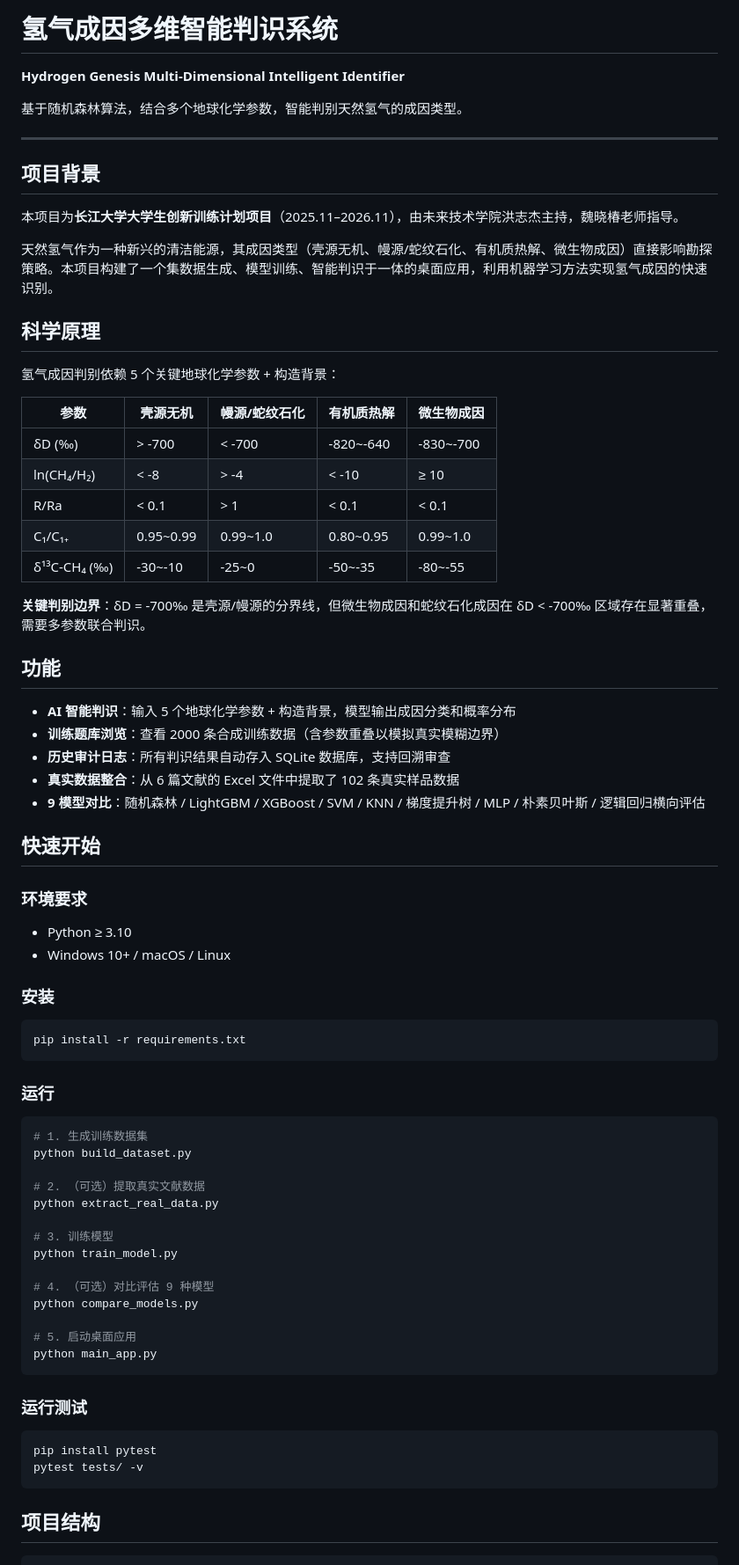
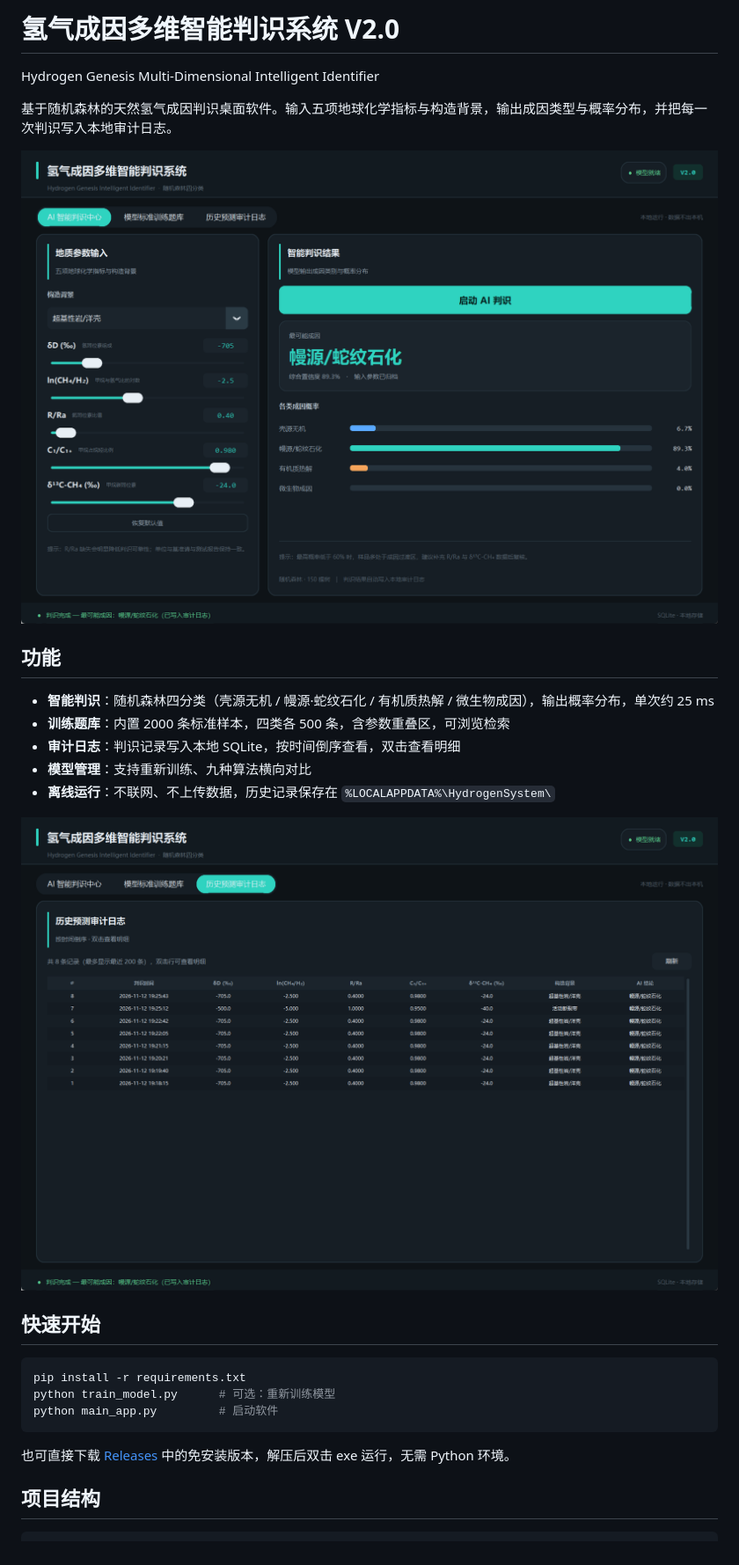
Before and after one commit to 20060117hzj-prog/hydrogen, a Markdown page: README.md, the part around one of its changes. Shown at 88% size. GitHub-like rendering; pictures changed too: docs/screenshot-log.png (added), docs/screenshot-main.png (added).

Commit message:
feat: 重构界面并修复打包后数据丢失 (V2.0)
- 界面改为三页式布局：顶栏状态、分段标签、卡片化参数与结果区
- 概率分布改为进度条，新增综合置信度与提示文案
- 修复打包后判识记录写入临时目录、退出即丢失
- 修复表格滚动回调抛 TclError
- 模型预测改为单线程，避免受限环境下线程池报错
- 补充 README、界面截图与 .gitignore

````diff
--- a/README.md
+++ b/README.md
@@ -1,77 +1,30 @@
-# 氢气成因多维智能判识系统
+# 氢气成因多维智能判识系统 V2.0
 
-**Hydrogen Genesis Multi-Dimensional Intelligent Identifier**
+Hydrogen Genesis Multi-Dimensional Intelligent Identifier
 
-基于随机森林算法，结合多个地球化学参数，智能判别天然氢气的成因类型。
+基于随机森林的天然氢气成因判识桌面软件。输入五项地球化学指标与构造背景，输出成因类型与概率分布，并把每一次判识写入本地审计日志。
 
----
-
-## 项目背景
-
-本项目为**长江大学大学生创新训练计划项目**（2025.11–2026.11），由未来技术学院洪志杰主持，魏晓椿老师指导。
-
-天然氢气作为一种新兴的清洁能源，其成因类型（壳源无机、幔源/蛇纹石化、有机质热解、微生物成因）直接影响勘探策略。本项目构建了一个集数据生成、模型训练、智能判识于一体的桌面应用，利用机器学习方法实现氢气成因的快速识别。
-
-## 科学原理
-
-氢气成因判别依赖 5 个关键地球化学参数 + 构造背景：
-
-| 参数 | 壳源无机 | 幔源/蛇纹石化 | 有机质热解 | 微生物成因 |
-|------|---------|-------------|----------|----------|
-| δD (‰) | > -700 | < -700 | -820~-640 | -830~-700 |
-| ln(CH₄/H₂) | < -8 | > -4 | < -10 | ≥ 10 |
-| R/Ra | < 0.1 | > 1 | < 0.1 | < 0.1 |
-| C₁/C₁₊ | 0.95~0.99 | 0.99~1.0 | 0.80~0.95 | 0.99~1.0 |
-| δ¹³C-CH₄ (‰) | -30~-10 | -25~0 | -50~-35 | -80~-55 |
-
-**关键判别边界**：δD = -700‰ 是壳源/幔源的分界线，但微生物成因和蛇纹石化成因在 δD < -700‰ 区域存在显著重叠，需要多参数联合判识。
+![主界面](docs/screenshot-main.png)
 
 ## 功能
 
-- **AI 智能判识**：输入 5 个地球化学参数 + 构造背景，模型输出成因分类和概率分布
-- **训练题库浏览**：查看 2000 条合成训练数据（含参数重叠以模拟真实模糊边界）
-- **历史审计日志**：所有判识结果自动存入 SQLite 数据库，支持回溯审查
-- **真实数据整合**：从 6 篇文献的 Excel 文件中提取了 102 条真实样品数据
-- **9 模型对比**：随机森林 / LightGBM / XGBoost / SVM / KNN / 梯度提升树 / MLP / 朴素贝叶斯 / 逻辑回归横向评估
+- **智能判识**：随机森林四分类（壳源无机 / 幔源·蛇纹石化 / 有机质热解 / 微生物成因），输出概率分布，单次约 25 ms
+- **训练题库**：内置 2000 条标准样本，四类各 500 条，含参数重叠区，可浏览检索
+- **审计日志**：判识记录写入本地 SQLite，按时间倒序查看，双击查看明细
+- **模型管理**：支持重新训练、九种算法横向对比
+- **离线运行**：不联网、不上传数据，历史记录保存在 `%LOCALAPPDATA%\HydrogenSystem\`
+
+![审计日志](docs/screenshot-log.png)
 
 ## 快速开始
 
-### 环境要求
-
-- Python ≥ 3.10
-- Windows 10+ / macOS / Linux
-
-### 安装
-
 ```bash
 pip install -r requirements.txt
+python train_model.py      # 可选：重新训练模型
+python main_app.py         # 启动软件
 ```
 
-### 运行
-
-```bash
-# 1. 生成训练数据集
-python build_dataset.py
-
-# 2. （可选）提取真实文献数据
-python extract_real_data.py
-
-# 3. 训练模型
-python train_model.py
-
-# 4. （可选）对比评估 9 种模型
-python compare_models.py
-
-# 5. 启动桌面应用
-python main_app.py
-```
-
-### 运行测试
-
-```bash
-pip install pytest
-pytest tests/ -v
-```
+也可直接下载 [Releases](https://github.com/20060117hzj-prog/hydrogen/releases) 中的免安装版本，解压后双击 exe 运行，无需 Python 环境。
 
 ## 项目结构
 
````
Also changed, not shown: other parts of README.md (+24 -44 lines), docs/screenshot-bank.png (added), 3 other files.
